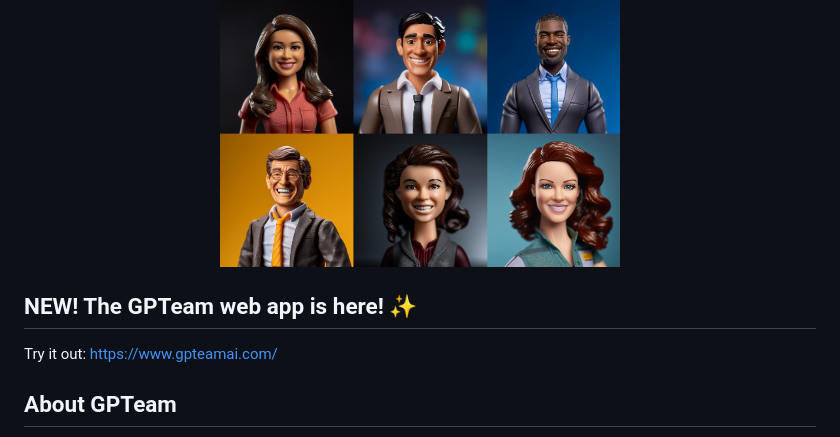
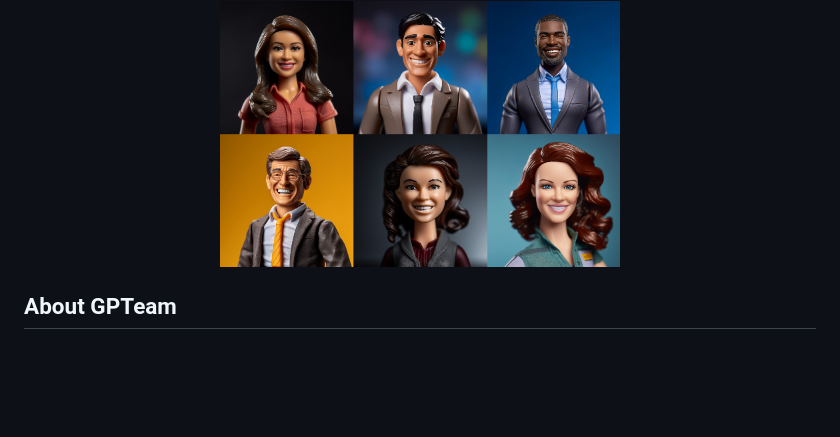
Before and after one commit to 101dotxyz/GPTeam, a Markdown page: README.md, the part around the change. GitHub-like rendering; blank space fills up the shorter version.

```diff
--- a/README.md
+++ b/README.md
@@ -13,9 +13,6 @@
     <img src="assets/gpteam.png" alt="GPTeam" width="400" height="267" />
   </div>
 </p>
-
-## NEW! The GPTeam web app is here! ✨
-Try it out: https://www.gpteamai.com/
 
 
 
```
